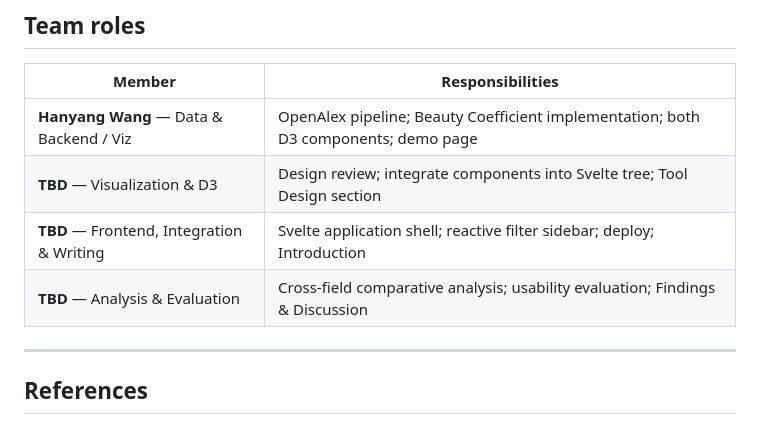
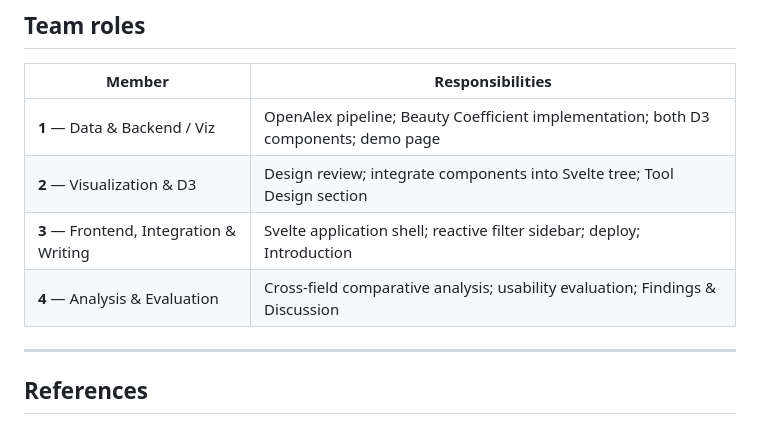
Before and after one commit to EdWangLoDaSc/delayed-recognition, a Markdown page: README.md, the part around the change. Rendered like a GitHub page.

```diff
--- a/README.md
+++ b/README.md
@@ -129,10 +129,10 @@ strategy, B-coefficient formula, and output schema.
 
 | Member | Responsibilities |
 |---|---|
-| **Hanyang Wang** — Data & Backend / Viz | OpenAlex pipeline; Beauty Coefficient implementation; both D3 components; demo page |
-| **TBD** — Visualization & D3 | Design review; integrate components into Svelte tree; Tool Design section |
-| **TBD** — Frontend, Integration & Writing | Svelte application shell; reactive filter sidebar; deploy; Introduction |
-| **TBD** — Analysis & Evaluation | Cross-field comparative analysis; usability evaluation; Findings & Discussion |
+| **1** — Data & Backend / Viz | OpenAlex pipeline; Beauty Coefficient implementation; both D3 components; demo page |
+| **2** — Visualization & D3 | Design review; integrate components into Svelte tree; Tool Design section |
+| **3** — Frontend, Integration & Writing | Svelte application shell; reactive filter sidebar; deploy; Introduction |
+| **4** — Analysis & Evaluation | Cross-field comparative analysis; usability evaluation; Findings & Discussion |
 
 ---
 
```
